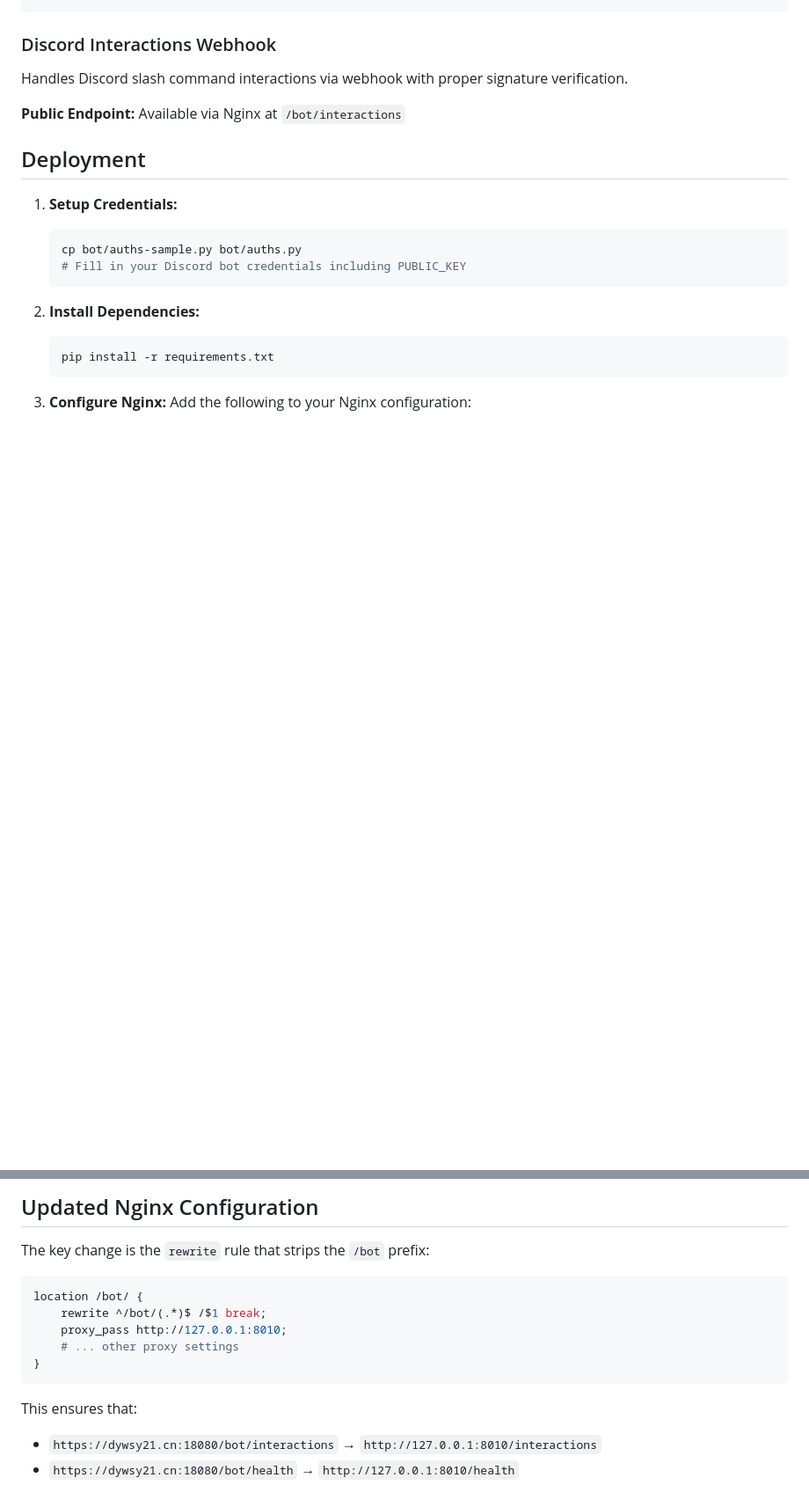
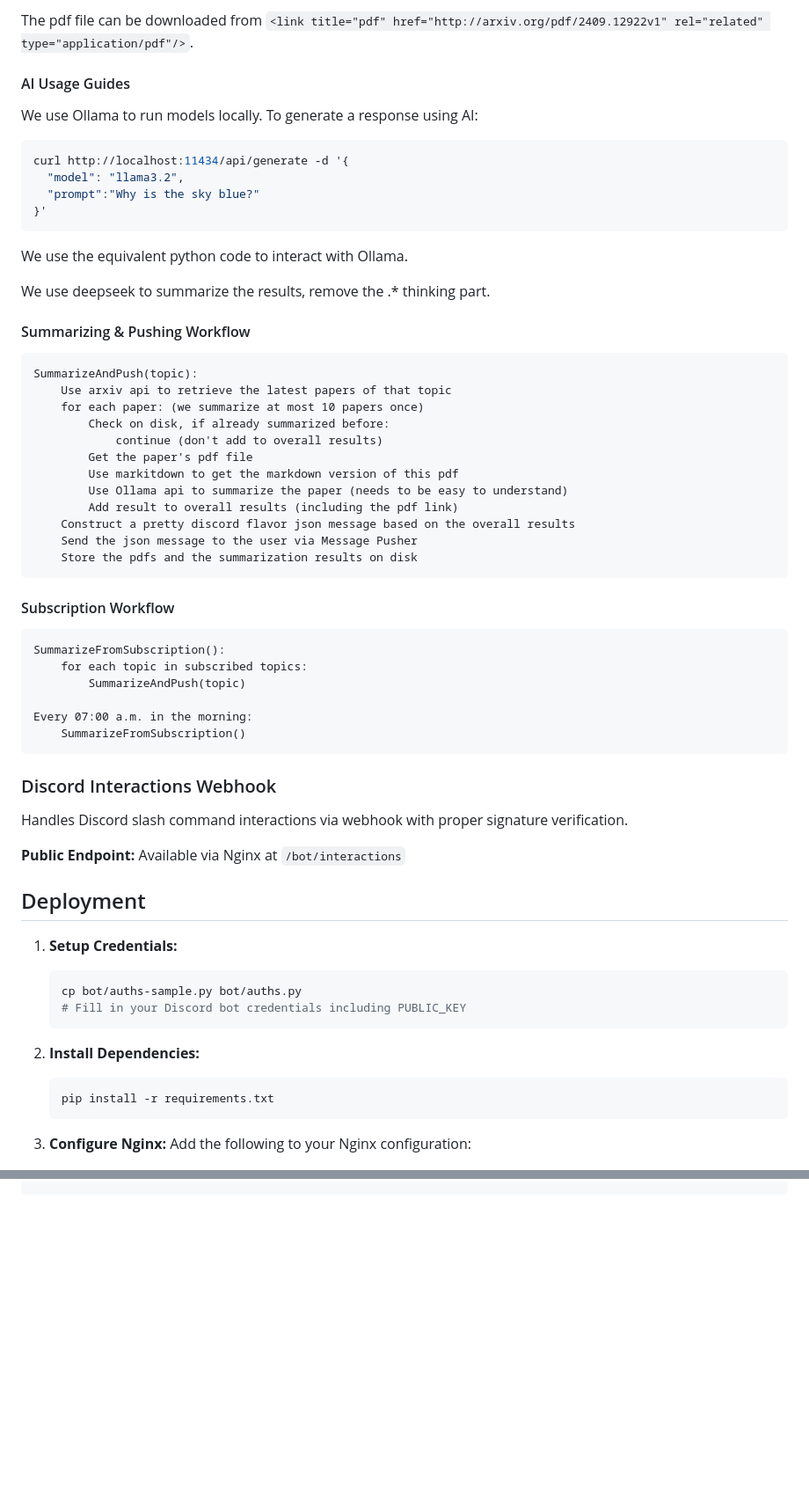
Before and after one commit to dywsy21/Cecilia, a Markdown page: README.md, 2 parts joined by grey strips. Shown: that part at 88% size. Drawn GitHub-style; blank space fills up the shorter version.

````diff
--- a/README.md
+++ b/README.md
@@ -50,6 +118,50 @@ Accepts HTTP POST requests from other server processes to send Discord messages.
+The pdf file can be downloaded from `<link title="pdf" href="http://arxiv.org/pdf/2409.12922v1" rel="related" type="application/pdf"/>`.
+
+#### AI Usage Guides
+
+We use Ollama to run models locally. To generate a response using AI:
+
+```sh
+curl http://localhost:11434/api/generate -d '{
+  "model": "llama3.2",
+  "prompt":"Why is the sky blue?"
+}'
+```
+
+We use the equivalent python code to interact with Ollama.
+
+We use deepseek to summarize the results, remove the <think>.*</think> thinking part.
+
+#### Summarizing & Pushing Workflow
+
+```
+SummarizeAndPush(topic):
+    Use arxiv api to retrieve the latest papers of that topic
+    for each paper: (we summarize at most 10 papers once)
+        Check on disk, if already summarized before:
+            continue (don't add to overall results)
+        Get the paper's pdf file
+        Use markitdown to get the markdown version of this pdf
+        Use Ollama api to summarize the paper (needs to be easy to understand)
+        Add result to overall results (including the pdf link)
+    Construct a pretty discord flavor json message based on the overall results
+    Send the json message to the user via Message Pusher
+    Store the pdfs and the summarization results on disk
+```
+
+#### Subscription Workflow
+
+```
+SummarizeFromSubscription():
+    for each topic in subscribed topics:
+        SummarizeAndPush(topic)
+
+Every 07:00 a.m. in the morning:
+    SummarizeFromSubscription()
 ```
 
 ### Discord Interactions Webhook
+
 Handles Discord slash command interactions via webhook with proper signature verification.
 
 **Public Endpoint:** Available via Nginx at `/bot/interactions`
@@ -191,15 +226,0 @@ Common Issues:
-## Updated Nginx Configuration
-
-The key change is the `rewrite` rule that strips the `/bot` prefix:
-
-```nginx
-location /bot/ {
-    rewrite ^/bot/(.*)$ /$1 break;
-    proxy_pass http://127.0.0.1:8010;
-    # ... other proxy settings
-}
-```
-
-This ensures that:
-- `https://dywsy21.cn:18080/bot/interactions` → `http://127.0.0.1:8010/interactions`
-- `https://dywsy21.cn:18080/bot/health` → `http://127.0.0.1:8010/health`
````
Also changed, not shown: other parts of README.md (+81 -89 lines), TODO.md (added, +4 -0 lines).
